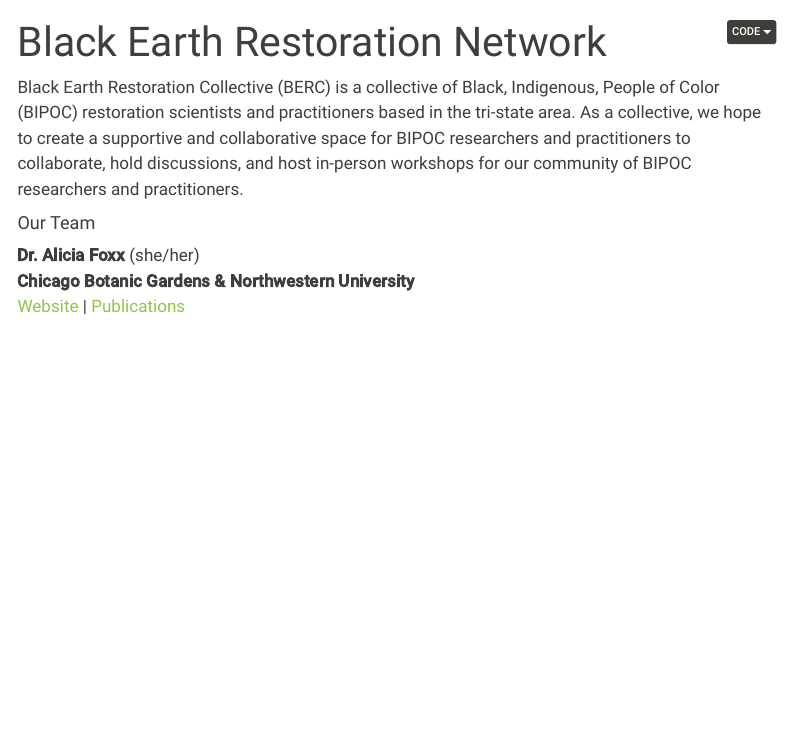
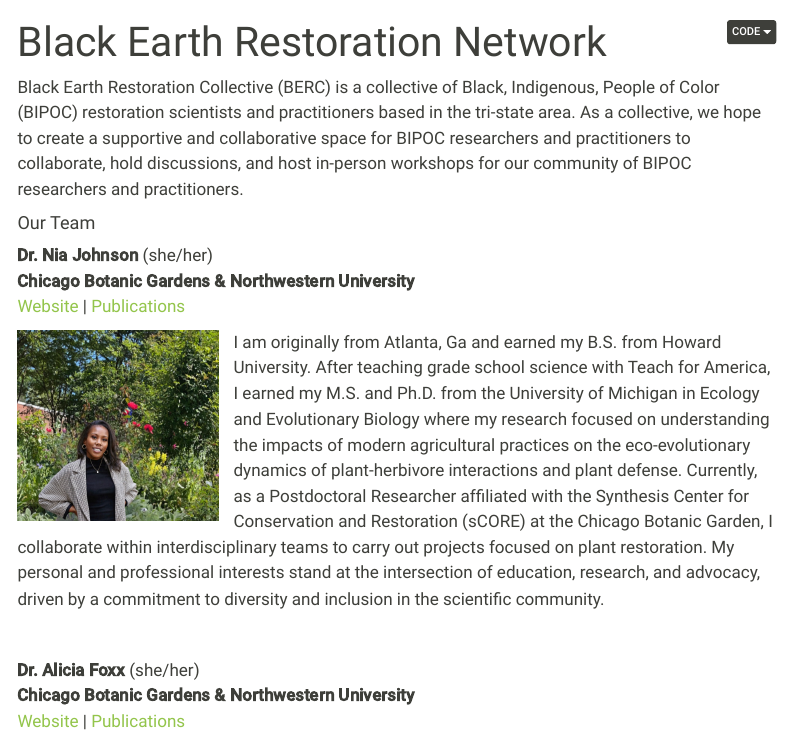
Before and after one commit to aliciafoxx/berc, a Quarto document (index.qmd): the page in a window 1100 px wide, from its top. Rendered offline with R 4.5, knitr and Pandoc in place of Quarto, with nearby package versions; menus at the side of the page are left out.

Commit message:
Add files via upload

```diff
--- a/index.qmd
+++ b/index.qmd
@@ -6,6 +6,20 @@
 Black Earth Restoration Collective (BERC) is a collective of Black, Indigenous, People of Color (BIPOC) restoration scientists and practitioners based in the tri-state area. As a collective, we hope to create a supportive and collaborative space for BIPOC researchers and practitioners to collaborate, hold discussions, and host in-person workshops for our community of BIPOC researchers and practitioners.
 
 #### Our Team
+
+::: {style="text-align: left"}
+**Dr. Nia Johnson** (she/her)\
+**Chicago Botanic Gardens & Northwestern University**\
+[Website](https://nia.johnson.info) \|
+[Publications](https://scholar.google.com/citations?user=nlWrL0YAAAAJ&hl=en)
+:::
+
+![](images/johnson.jpeg){style="float: left; margin: 0px 15px 0px 0px;" fig-alt="headshot of Dr Nia Johnson" fig-align="left" width="200"}
+
+I am originally from Atlanta, Ga and earned my B.S. from Howard University. After teaching grade school science with Teach for America, I earned my M.S. and Ph.D. from the University of Michigan in Ecology and Evolutionary Biology where my research focused on understanding the impacts of modern agricultural practices on the eco-evolutionary dynamics of plant-herbivore interactions and plant defense. Currently, as a Postdoctoral Researcher affiliated with the Synthesis Center for Conservation and Restoration (sCORE) at the Chicago Botanic Garden, I collaborate within interdisciplinary teams to carry out projects focused on plant restoration. My personal and professional interests stand at the intersection of education, research, and advocacy, driven by a commitment to diversity and inclusion in the scientific community.\
+
+\
+
 
 ::: {style="text-align: left"}
 **Dr. Alicia Foxx** (she/her)\
```
